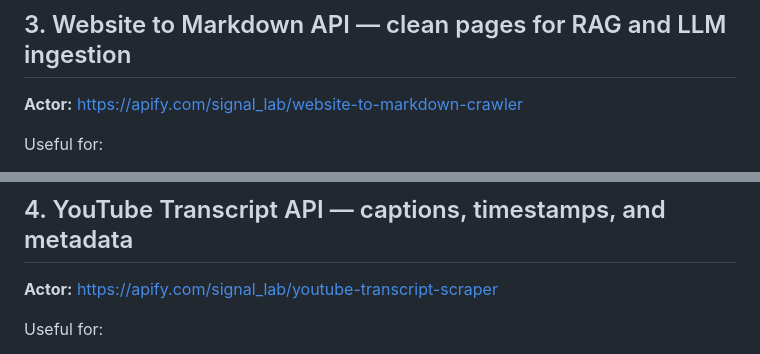
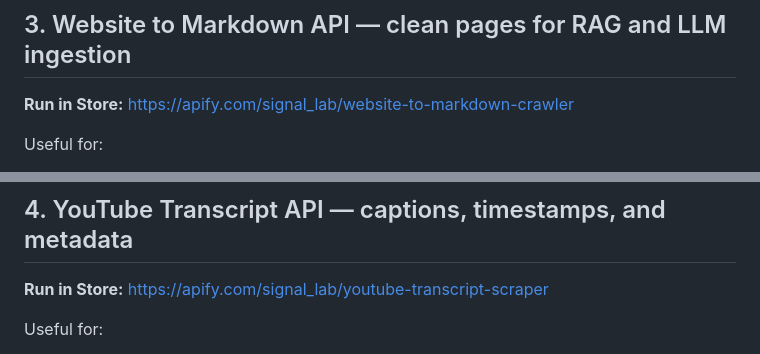
Before and after one commit to VZezelin/first, a Markdown page: README.md, 2 parts joined by grey strips. GitHub-like rendering.

```diff
--- a/README.md
+++ b/README.md
@@ -89,7 +105,7 @@ curl -X POST \
 
 ## 3. Website to Markdown API — clean pages for RAG and LLM ingestion
 
-**Actor:** https://apify.com/signal_lab/website-to-markdown-crawler
+**Run in Store:** https://apify.com/signal_lab/website-to-markdown-crawler
 
 Useful for:
 - website-to-Markdown conversion
@@ -114,7 +130,7 @@ curl -X POST \
 
 ## 4. YouTube Transcript API — captions, timestamps, and metadata
 
-**Actor:** https://apify.com/signal_lab/youtube-transcript-scraper
+**Run in Store:** https://apify.com/signal_lab/youtube-transcript-scraper
 
 Useful for:
 - public YouTube transcripts
```
Also changed, not shown: other parts of README.md (+21 -5 lines).
